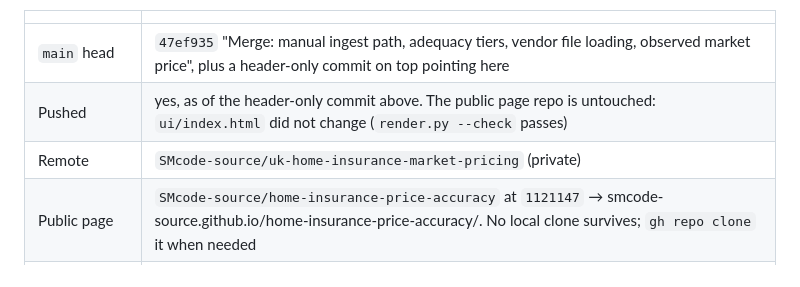
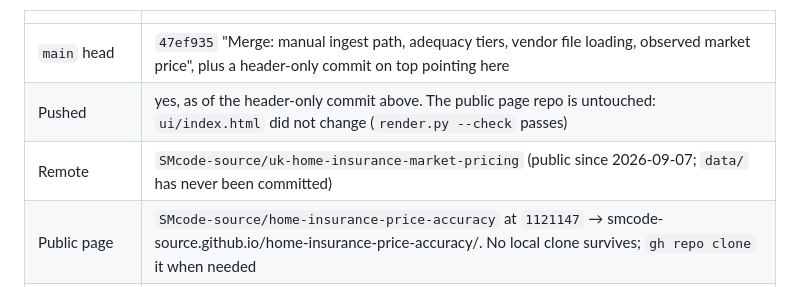
Before and after one commit to SMcode-source/uk-home-insurance-market-pricing, a Markdown page: OPEN-WORK.md, the part around the change. Rendered like a GitHub page.

Commit message:
Record that the repository is now public
Co-Authored-By: Claude Fable 5.1 <noreply@anthropic.com>

```diff
--- a/OPEN-WORK.md
+++ b/OPEN-WORK.md
@@ -8,7 +8,7 @@ that and this disagree, **this file wins**.
 |---|---|
 | `main` head | `47ef935` "Merge: manual ingest path, adequacy tiers, vendor file loading, observed market price", plus a header-only commit on top pointing here |
 | Pushed | yes, as of the header-only commit above. The public page repo is untouched: `ui/index.html` did not change (`render.py --check` passes) |
-| Remote | `SMcode-source/uk-home-insurance-market-pricing` (private) |
+| Remote | `SMcode-source/uk-home-insurance-market-pricing` (public since 2026-09-07; `data/` has never been committed) |
 | Public page | `SMcode-source/home-insurance-price-accuracy` at `1121147` → smcode-source.github.io/home-insurance-price-accuracy/. No local clone survives; `gh repo clone` it when needed |
 | Tests | Full suite green locally on 2026-09-06 with all the uncommitted work below: 281 passed under `.venv/Scripts/python -m pytest` (1h25m wall clock, but that run shared the machine with three vendor-load smoke runs; the previous clean run of 236 took 6m20s). CI runs on every push and fails on skips, so it — not this machine — is the authority; never a bare `python`. `openpyxl` is now a core dependency; CI installs from `pyproject.toml`, so it will pick it up |
 | Uncommitted | no |
```
